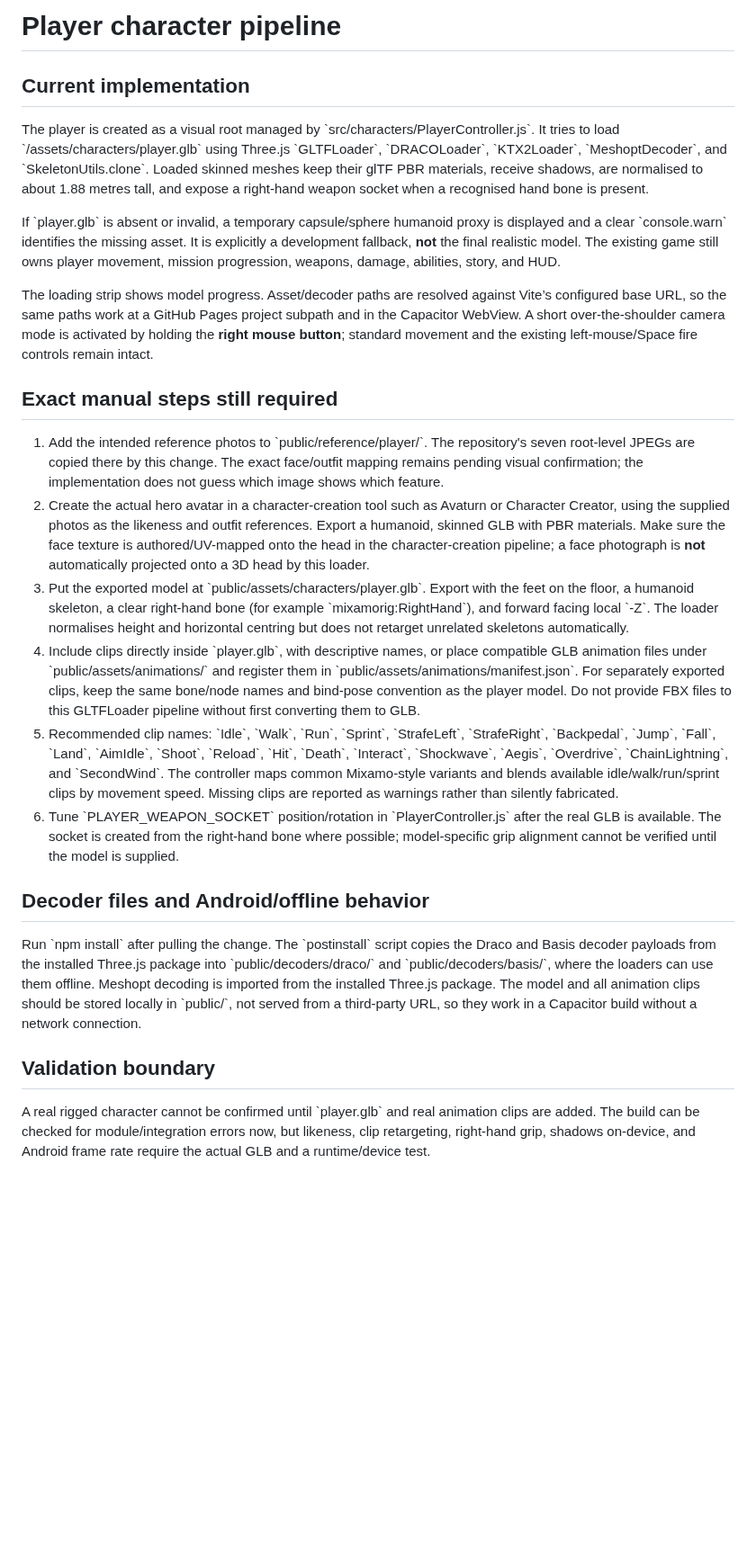
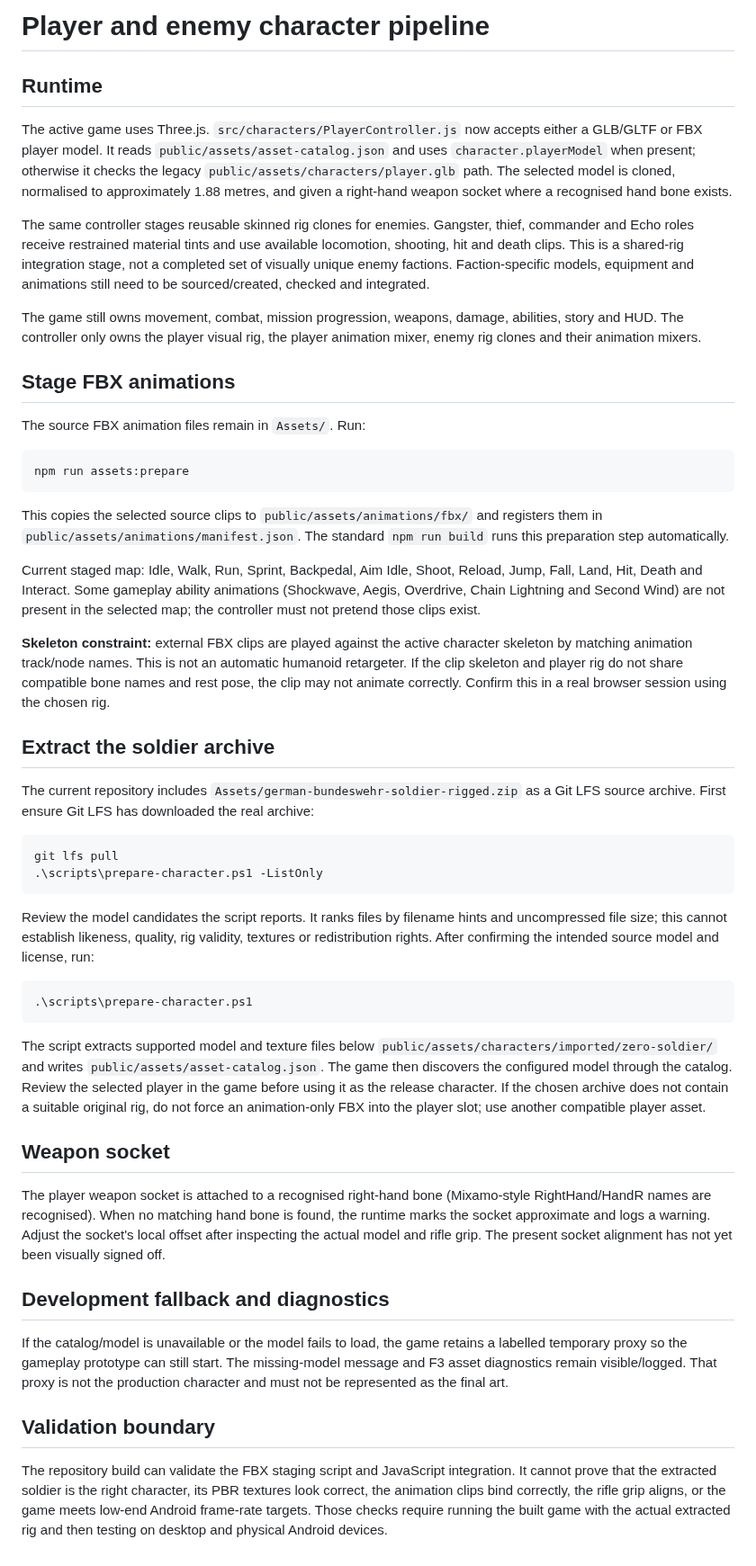
Before and after one commit to musombi123/MindSphere, a Markdown page: docs/CHARACTER_PIPELINE.md, the part around the change. Shown at 90% size. Drawn GitHub-style; blank space fills up the shorter version.

Commit message:
Document FBX-based player and enemy rig integration

````diff
--- a/docs/CHARACTER_PIPELINE.md
+++ b/docs/CHARACTER_PIPELINE.md
@@ -1,26 +1,52 @@
-# Player character pipeline
+# Player and enemy character pipeline
 
-## Current implementation
+## Runtime
 
-The player is created as a visual root managed by \`src/characters/PlayerController.js\`. It tries to load \`/assets/characters/player.glb\` using Three.js \`GLTFLoader\`, \`DRACOLoader\`, \`KTX2Loader\`, \`MeshoptDecoder\`, and \`SkeletonUtils.clone\`. Loaded skinned meshes keep their glTF PBR materials, receive shadows, are normalised to about 1.88 metres tall, and expose a right-hand weapon socket when a recognised hand bone is present.
+The active game uses Three.js. `src/characters/PlayerController.js` now accepts either a GLB/GLTF or FBX player model. It reads `public/assets/asset-catalog.json` and uses `character.playerModel` when present; otherwise it checks the legacy `public/assets/characters/player.glb` path. The selected model is cloned, normalised to approximately 1.88 metres, and given a right-hand weapon socket where a recognised hand bone exists.
 
-If \`player.glb\` is absent or invalid, a temporary capsule/sphere humanoid proxy is displayed and a clear \`console.warn\` identifies the missing asset. It is explicitly a development fallback, **not** the final realistic model. The existing game still owns player movement, mission progression, weapons, damage, abilities, story, and HUD.
+The same controller stages reusable skinned rig clones for enemies. Gangster, thief, commander and Echo roles receive restrained material tints and use available locomotion, shooting, hit and death clips. This is a shared-rig integration stage, not a completed set of visually unique enemy factions. Faction-specific models, equipment and animations still need to be sourced/created, checked and integrated.
 
-The loading strip shows model progress. Asset/decoder paths are resolved against Vite’s configured base URL, so the same paths work at a GitHub Pages project subpath and in the Capacitor WebView. A short over-the-shoulder camera mode is activated by holding the **right mouse button**; standard movement and the existing left-mouse/Space fire controls remain intact.
+The game still owns movement, combat, mission progression, weapons, damage, abilities, story and HUD. The controller only owns the player visual rig, the player animation mixer, enemy rig clones and their animation mixers.
 
-## Exact manual steps still required
+## Stage FBX animations
 
-1. Add the intended reference photos to \`public/reference/player/\`. The repository's seven root-level JPEGs are copied there by this change. The exact face/outfit mapping remains pending visual confirmation; the implementation does not guess which image shows which feature.
-2. Create the actual hero avatar in a character-creation tool such as Avaturn or Character Creator, using the supplied photos as the likeness and outfit references. Export a humanoid, skinned GLB with PBR materials. Make sure the face texture is authored/UV-mapped onto the head in the character-creation pipeline; a face photograph is **not** automatically projected onto a 3D head by this loader.
-3. Put the exported model at \`public/assets/characters/player.glb\`. Export with the feet on the floor, a humanoid skeleton, a clear right-hand bone (for example \`mixamorig:RightHand\`), and forward facing local \`-Z\`. The loader normalises height and horizontal centring but does not retarget unrelated skeletons automatically.
-4. Include clips directly inside \`player.glb\`, with descriptive names, or place compatible GLB animation files under \`public/assets/animations/\` and register them in \`public/assets/animations/manifest.json\`. For separately exported clips, keep the same bone/node names and bind-pose convention as the player model. Do not provide FBX files to this GLTFLoader pipeline without first converting them to GLB.
-5. Recommended clip names: \`Idle\`, \`Walk\`, \`Run\`, \`Sprint\`, \`StrafeLeft\`, \`StrafeRight\`, \`Backpedal\`, \`Jump\`, \`Fall\`, \`Land\`, \`AimIdle\`, \`Shoot\`, \`Reload\`, \`Hit\`, \`Death\`, \`Interact\`, \`Shockwave\`, \`Aegis\`, \`Overdrive\`, \`ChainLightning\`, and \`SecondWind\`. The controller maps common Mixamo-style variants and blends available idle/walk/run/sprint clips by movement speed. Missing clips are reported as warnings rather than silently fabricated.
-6. Tune \`PLAYER_WEAPON_SOCKET\` position/rotation in \`PlayerController.js\` after the real GLB is available. The socket is created from the right-hand bone where possible; model-specific grip alignment cannot be verified until the model is supplied.
+The source FBX animation files remain in `Assets/`. Run:
 
-## Decoder files and Android/offline behavior
+```powershell
+npm run assets:prepare
+```
 
-Run \`npm install\` after pulling the change. The \`postinstall\` script copies the Draco and Basis decoder payloads from the installed Three.js package into \`public/decoders/draco/\` and \`public/decoders/basis/\`, where the loaders can use them offline. Meshopt decoding is imported from the installed Three.js package. The model and all animation clips should be stored locally in \`public/\`, not served from a third-party URL, so they work in a Capacitor build without a network connection.
+This copies the selected source clips to `public/assets/animations/fbx/` and registers them in `public/assets/animations/manifest.json`. The standard `npm run build` runs this preparation step automatically.
+
+Current staged map: Idle, Walk, Run, Sprint, Backpedal, Aim Idle, Shoot, Reload, Jump, Fall, Land, Hit, Death and Interact. Some gameplay ability animations (Shockwave, Aegis, Overdrive, Chain Lightning and Second Wind) are not present in the selected map; the controller must not pretend those clips exist.
+
+**Skeleton constraint:** external FBX clips are played against the active character skeleton by matching animation track/node names. This is not an automatic humanoid retargeter. If the clip skeleton and player rig do not share compatible bone names and rest pose, the clip may not animate correctly. Confirm this in a real browser session using the chosen rig.
+
+## Extract the soldier archive
+
+The current repository includes `Assets/german-bundeswehr-soldier-rigged.zip` as a Git LFS source archive. First ensure Git LFS has downloaded the real archive:
+
+```powershell
+git lfs pull
+.\scripts\prepare-character.ps1 -ListOnly
+```
+
+Review the model candidates the script reports. It ranks files by filename hints and uncompressed file size; this cannot establish likeness, quality, rig validity, textures or redistribution rights. After confirming the intended source model and license, run:
+
+```powershell
+.\scripts\prepare-character.ps1
+```
+
+The script extracts supported model and texture files below `public/assets/characters/imported/zero-soldier/` and writes `public/assets/asset-catalog.json`. The game then discovers the configured model through the catalog. Review the selected player in the game before using it as the release character. If the chosen archive does not contain a suitable original rig, do not force an animation-only FBX into the player slot; use another compatible player asset.
+
+## Weapon socket
+
+The player weapon socket is attached to a recognised right-hand bone (Mixamo-style RightHand/HandR names are recognised). When no matching hand bone is found, the runtime marks the socket approximate and logs a warning. Adjust the socket's local offset after inspecting the actual model and rifle grip. The present socket alignment has not yet been visually signed off.
+
+## Development fallback and diagnostics
+
+If the catalog/model is unavailable or the model fails to load, the game retains a labelled temporary proxy so the gameplay prototype can still start. The missing-model message and F3 asset diagnostics remain visible/logged. That proxy is not the production character and must not be represented as the final art.
 
 ## Validation boundary
 
-A real rigged character cannot be confirmed until \`player.glb\` and real animation clips are added. The build can be checked for module/integration errors now, but likeness, clip retargeting, right-hand grip, shadows on-device, and Android frame rate require the actual GLB and a runtime/device test.
+The repository build can validate the FBX staging script and JavaScript integration. It cannot prove that the extracted soldier is the right character, its PBR textures look correct, the animation clips bind correctly, the rifle grip aligns, or the game meets low-end Android frame-rate targets. Those checks require running the built game with the actual extracted rig and then testing on desktop and physical Android devices.
````
